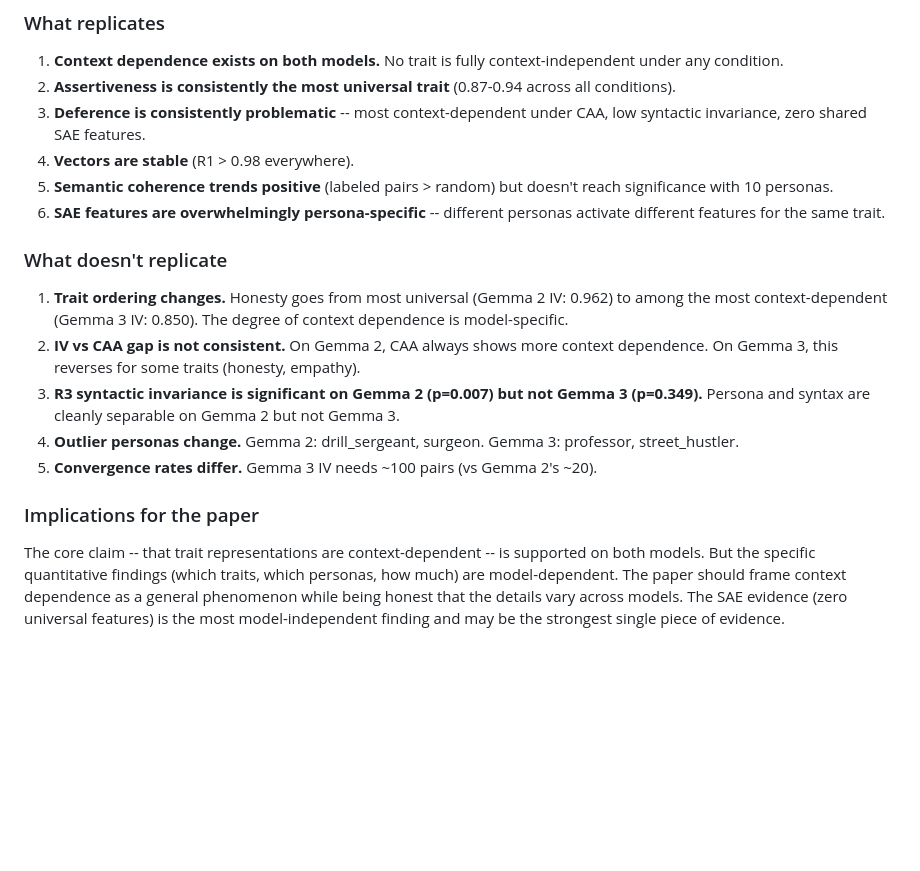
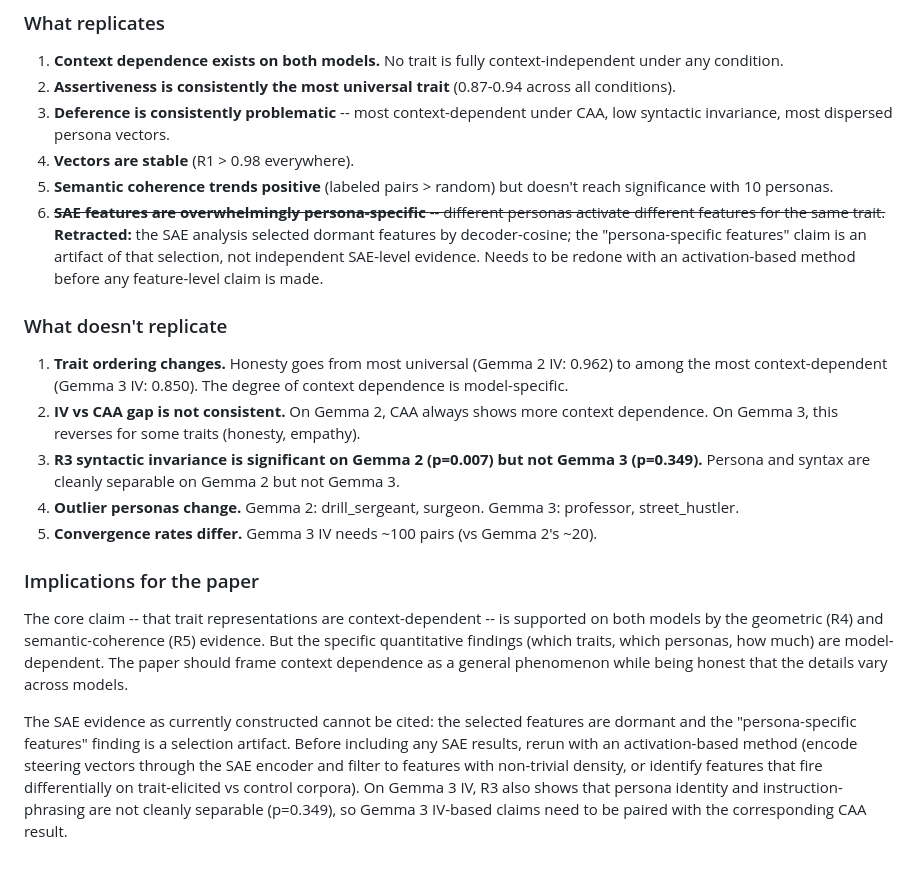
Before and after one commit to jacobdaviescam/steering_across_personas, a Markdown page: AllResults.md, the part around one of its changes. GitHub-like rendering; blank space fills up the shorter version.

```diff
--- a/AllResults.md
+++ b/AllResults.md
@@ -249,10 +258,10 @@ W&B: [Gemma 3 landscape](https://wandb.ai/persona-steering/personas/runs/ezvn2rd
 
 1. **Context dependence exists on both models.** No trait is fully context-independent under any condition.
 2. **Assertiveness is consistently the most universal trait** (0.87-0.94 across all conditions).
-3. **Deference is consistently problematic** -- most context-dependent under CAA, low syntactic invariance, zero shared SAE features.
+3. **Deference is consistently problematic** -- most context-dependent under CAA, low syntactic invariance, most dispersed persona vectors.
 4. **Vectors are stable** (R1 > 0.98 everywhere).
 5. **Semantic coherence trends positive** (labeled pairs > random) but doesn't reach significance with 10 personas.
-6. **SAE features are overwhelmingly persona-specific** -- different personas activate different features for the same trait.
+6. ~~**SAE features are overwhelmingly persona-specific** -- different personas activate different features for the same trait.~~ **Retracted:** the SAE analysis selected dormant features by decoder-cosine; the "persona-specific features" claim is an artifact of that selection, not independent SAE-level evidence. Needs to be redone with an activation-based method before any feature-level claim is made.
 
 ### What doesn't replicate
 
@@ -264,4 +273,6 @@ W&B: [Gemma 3 landscape](https://wandb.ai/persona-steering/personas/runs/ezvn2rd
 
 ### Implications for the paper
 
-The core claim -- that trait representations are context-dependent -- is supported on both models. But the specific quantitative findings (which traits, which personas, how much) are model-dependent. The paper should frame context dependence as a general phenomenon while being honest that the details vary across models. The SAE evidence (zero universal features) is the most model-independent finding and may be the strongest single piece of evidence.
+The core claim -- that trait representations are context-dependent -- is supported on both models by the geometric (R4) and semantic-coherence (R5) evidence. But the specific quantitative findings (which traits, which personas, how much) are model-dependent. The paper should frame context dependence as a general phenomenon while being honest that the details vary across models.
+
+The SAE evidence as currently constructed cannot be cited: the selected features are dormant and the "persona-specific features" finding is a selection artifact. Before including any SAE results, rerun with an activation-based method (encode steering vectors through the SAE encoder and filter to features with non-trivial density, or identify features that fire differentially on trait-elicited vs control corpora). On Gemma 3 IV, R3 also shows that persona identity and instruction-phrasing are not cleanly separable (p=0.349), so Gemma 3 IV-based claims need to be paired with the corresponding CAA result.
```
Also changed, not shown: other parts of AllResults.md (+16 -7 lines).
